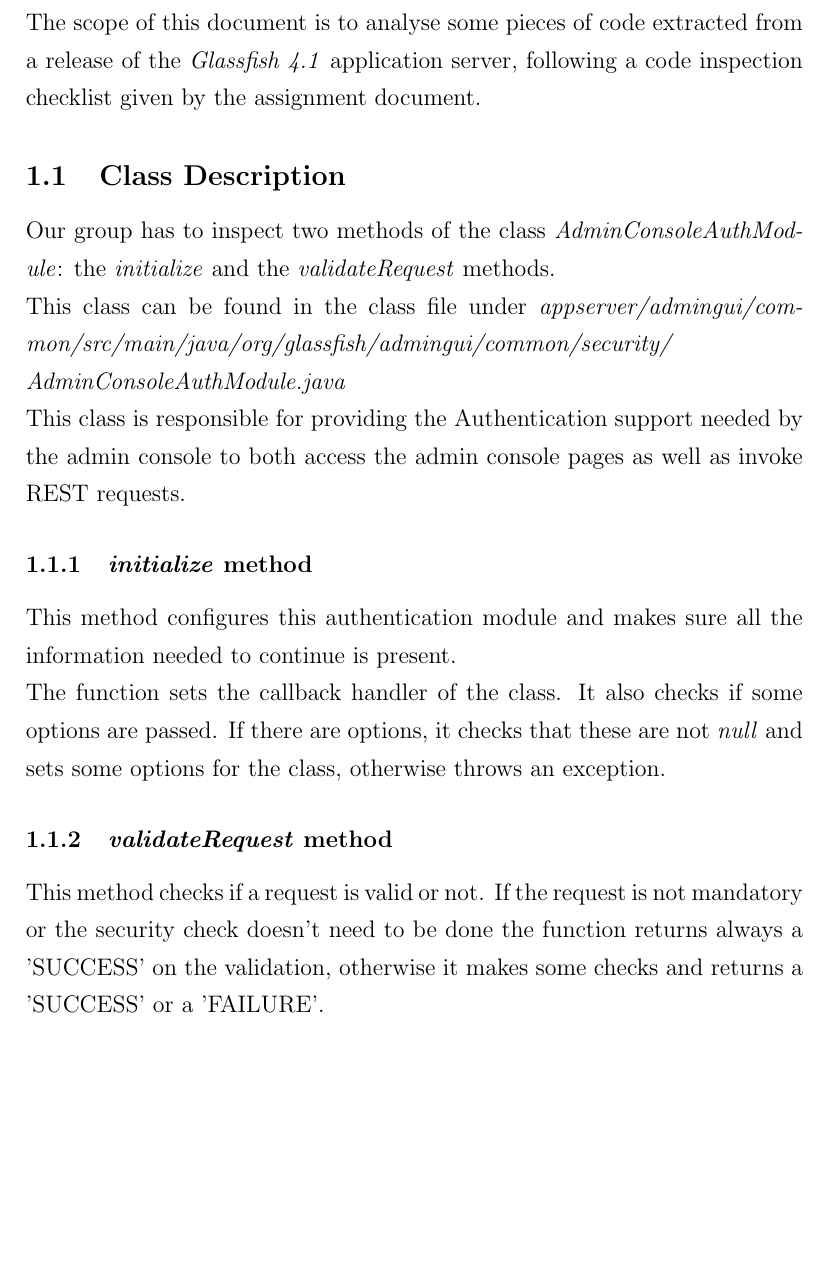
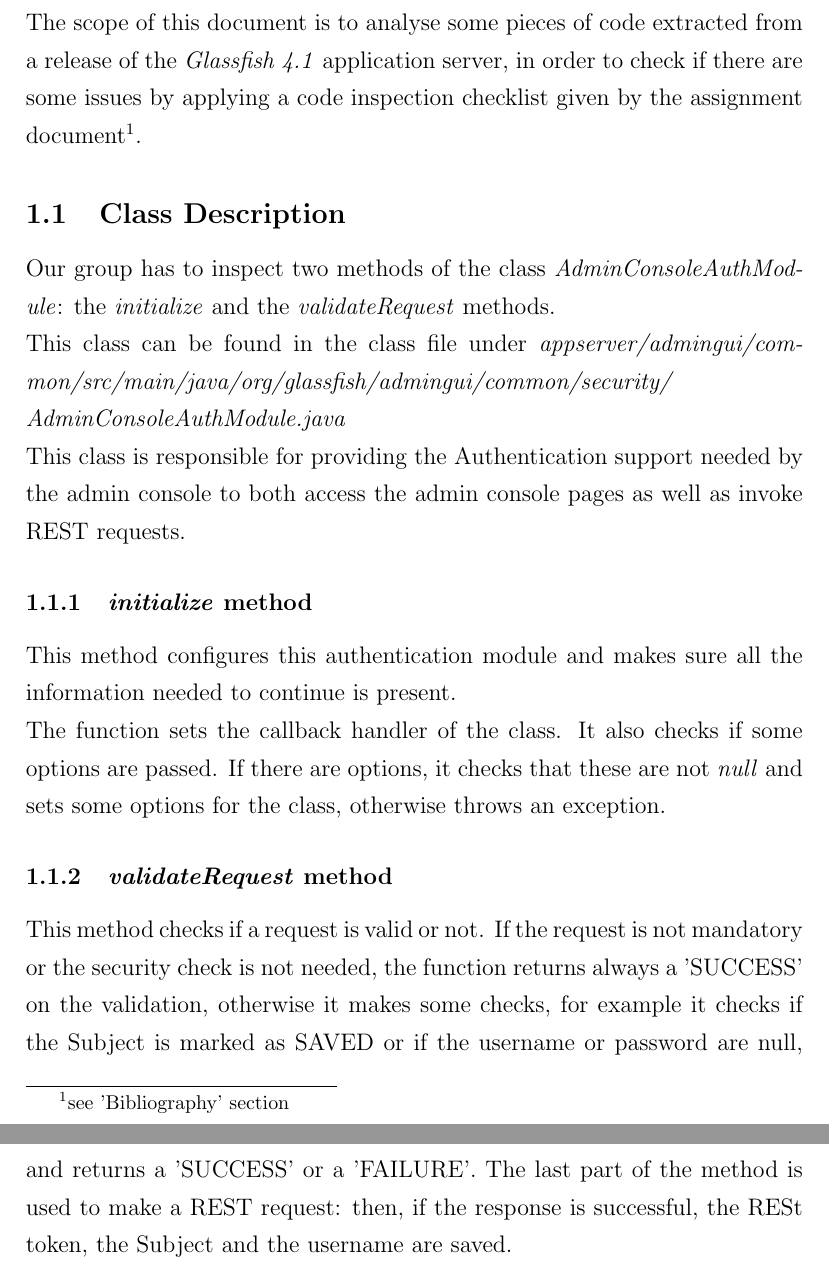
Before and after one commit to albertocibari/CibariMagoni-sw2Proj, a LaTeX document (CodeInspection/CodeInspection.tex, which reads CodeInspection/Sections/Introduction/Classes.tex, CodeInspection/Sections/Introduction/Introduction.tex): part of page 3 of 9 before the commit and two parts of pages 3 and 4 of 10 after it, the two joined at a grey line, cut so that both start at the same text, the shorter picture padded with empty space. Compiled offline with pdfLaTeX.

Commit message:
Ritocchi finali

```diff
--- a/CodeInspection/Sections/Introduction/Classes.tex
+++ b/CodeInspection/Sections/Introduction/Classes.tex
@@ -10,4 +10,4 @@ The function sets the callback handler of the class.
 It also checks if some options are passed. If there are options, it checks that these are not \textit{null} and sets some options for the class, otherwise throws an exception.
 
 \subsubsection{\textit{validateRequest} method}
-This method checks if a request is valid or not. If the request is not mandatory or the security check doesn't need to be done the function returns always a 'SUCCESS' on  the validation, otherwise it makes some checks and returns a 'SUCCESS' or a 'FAILURE'.
+This method checks if a request is valid or not. If the request is not mandatory or the security check is not needed, the function returns always a 'SUCCESS' on  the validation, otherwise it makes some checks, for example it checks if the Subject is marked as SAVED or if the username or password are null, and returns a 'SUCCESS' or a 'FAILURE'. The last part of the method is used to make a REST request: then, if the response is successful, the RESt token, the Subject and the username are saved.
--- a/CodeInspection/Sections/Introduction/Introduction.tex
+++ b/CodeInspection/Sections/Introduction/Introduction.tex
@@ -1 +1 @@
-The scope of this document is to analyse some pieces of code extracted from a release of the \textit{Glassfish 4.1} application server, following a code inspection checklist given by the assignment document.
+The scope of this document is to analyse some pieces of code extracted from a release of the \textit{Glassfish 4.1} application server, in order to check if there are some issues by applying a code inspection checklist given by the assignment document\footnote{see 'Bibliography' section}.
```
Also changed, not shown: CodeInspection/Sections/Appendix/Appendix.tex (+1 -1 lines), CodeInspection/Sections/Issues/Functions/Initialize.tex (+1 -1 lines), Deliveries/Code Inspection v1.0 (Cibari, Magoni).pdf.
